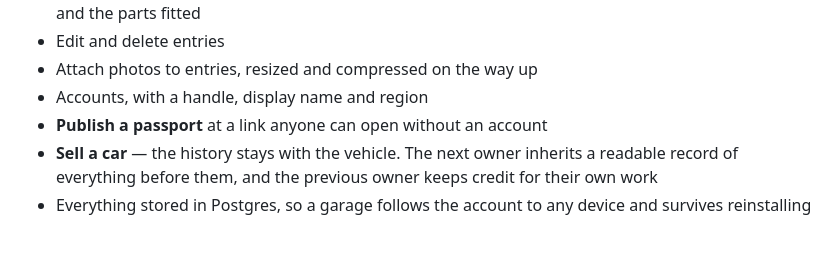
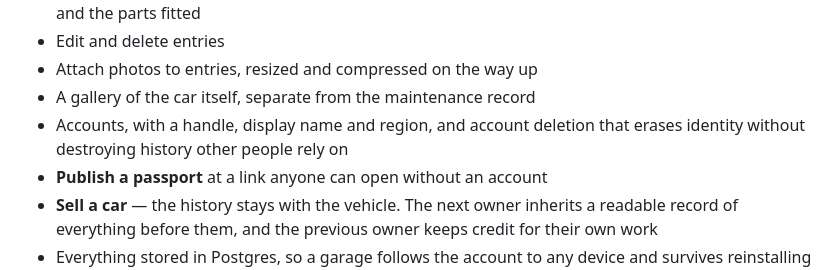
Before and after one commit to LeooJinn/Sonder, a Markdown page: README.md, the part around the change. Drawn GitHub-style; blank space fills up the shorter version.

Commit message:
Update README for the gallery and account deletion

```diff
--- a/README.md
+++ b/README.md
@@ -29,7 +29,9 @@ Very early. This is being built in public, one working slice at a time.
   odometer readings, costs and the parts fitted
 - Edit and delete entries
 - Attach photos to entries, resized and compressed on the way up
-- Accounts, with a handle, display name and region
+- A gallery of the car itself, separate from the maintenance record
+- Accounts, with a handle, display name and region, and account deletion that
+  erases identity without destroying history other people rely on
 - **Publish a passport** at a link anyone can open without an account
 - **Sell a car** — the history stays with the vehicle. The next owner inherits
   a readable record of everything before them, and the previous owner keeps
```
